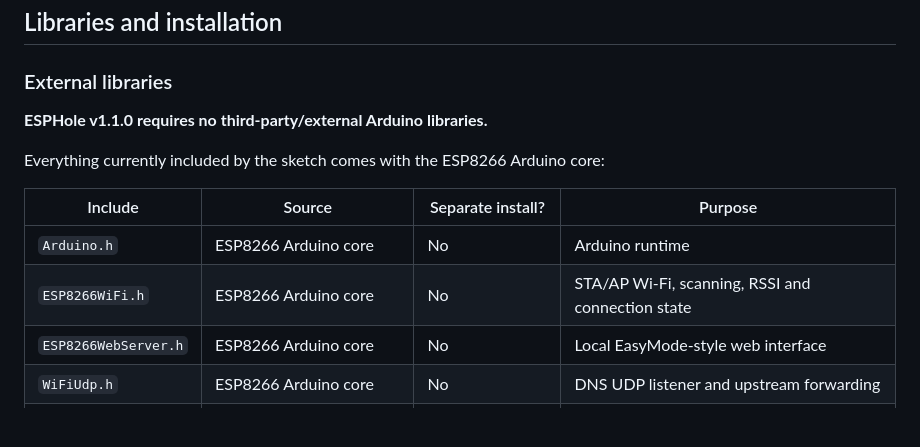
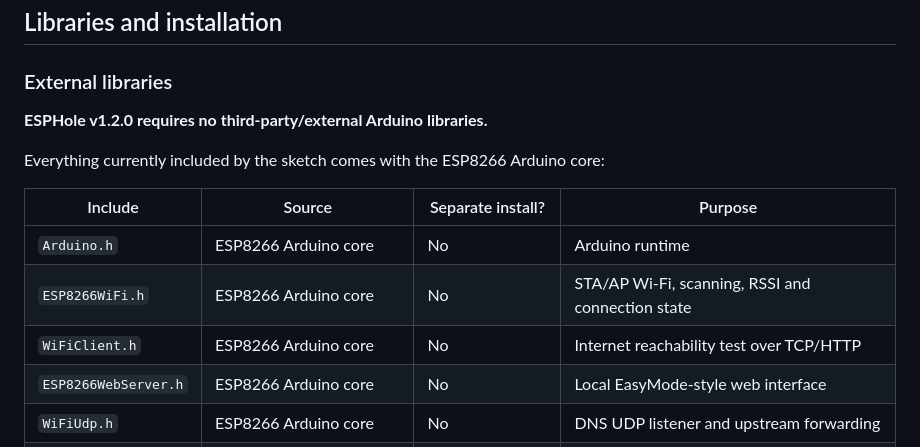
Before and after one commit to BlazingSystems/BlazingSystems-Experiments, a Markdown page: embedded/esphole/README.md, the part around one of its changes. Drawn GitHub-style; blank space fills up the shorter version.

```diff
--- a/embedded/esphole/README.md
+++ b/embedded/esphole/README.md
@@ -39,7 +40,7 @@ Experimental ESP8266 DNS sinkhole, captive setup portal, and Wi-Fi NAPT repeater
 
 ### External libraries
 
-**ESPHole v1.1.0 requires no third-party/external Arduino libraries.**
+**ESPHole v1.2.0 requires no third-party/external Arduino libraries.**
 
 Everything currently included by the sketch comes with the ESP8266 Arduino core:
 
@@ -47,6 +48,7 @@ Everything currently included by the sketch comes with the ESP8266 Arduino core:
 | --- | --- | --- | --- |
 | `Arduino.h` | ESP8266 Arduino core | No | Arduino runtime |
 | `ESP8266WiFi.h` | ESP8266 Arduino core | No | STA/AP Wi-Fi, scanning, RSSI and connection state |
+| `WiFiClient.h` | ESP8266 Arduino core | No | Internet reachability test over TCP/HTTP |
 | `ESP8266WebServer.h` | ESP8266 Arduino core | No | Local EasyMode-style web interface |
 | `WiFiUdp.h` | ESP8266 Arduino core | No | DNS UDP listener and upstream forwarding |
 | `LittleFS.h` | ESP8266 Arduino core | No | Persistent settings and blocklist |
```
Also changed, not shown: other parts of embedded/esphole/README.md (+95 -2 lines).
